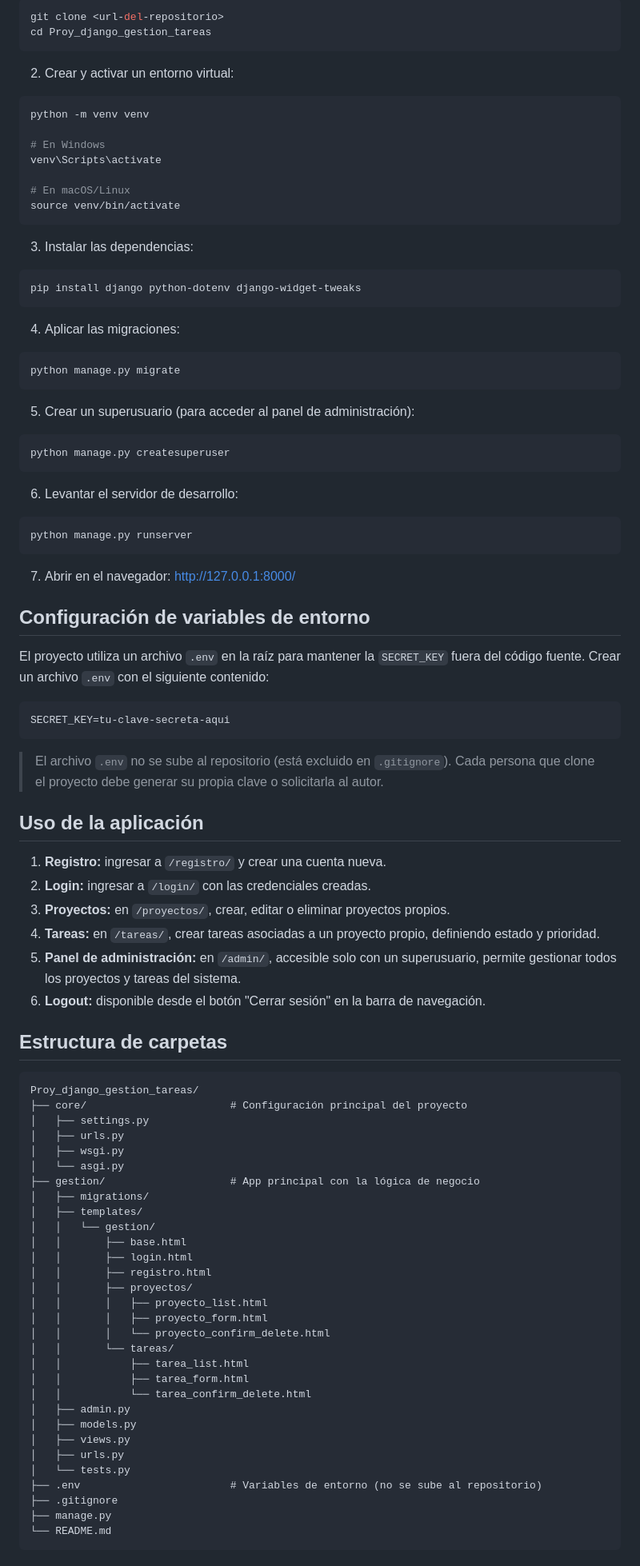
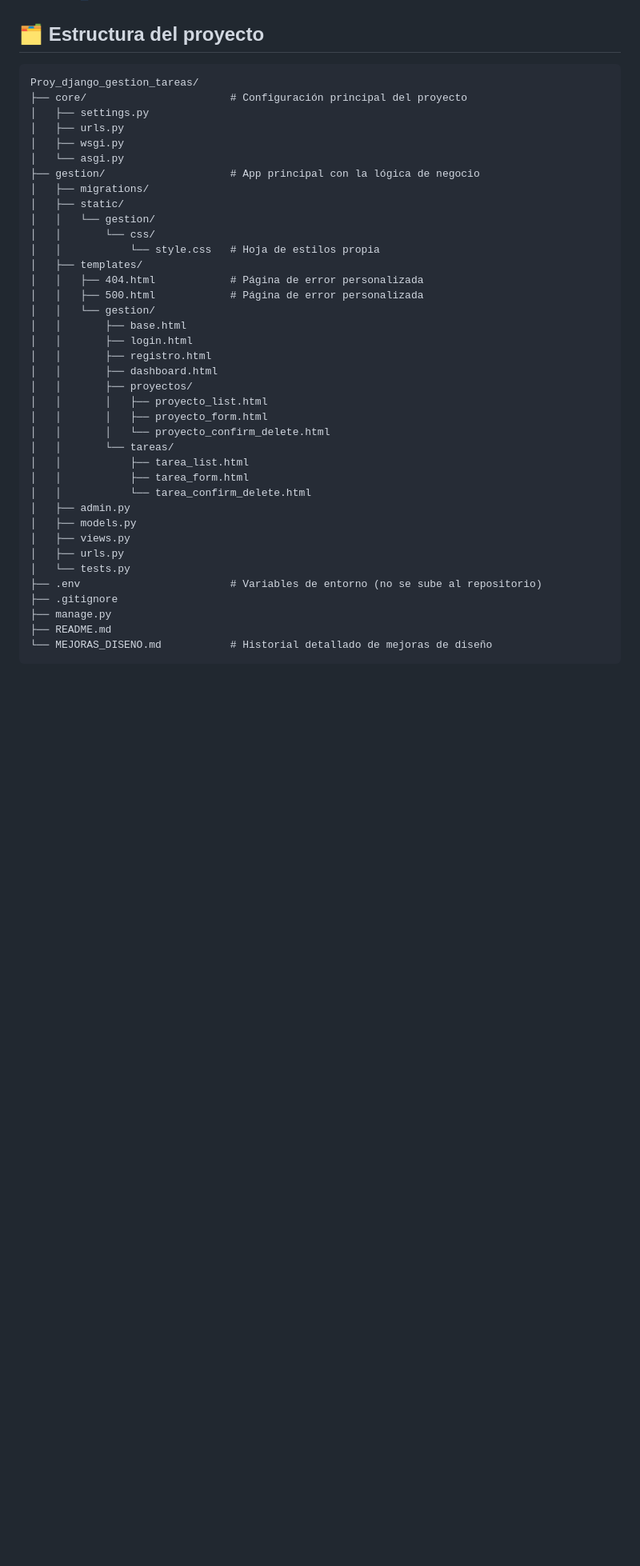
Before and after one commit to Javiermll/gestion-proyectos-tareas, a Markdown page: README.md, the part around one of its changes. Shown at 80% size. Drawn GitHub-style; blank space fills up the shorter version.

````diff
--- a/README.md
+++ b/README.md
@@ -63,66 +38,4 @@ El registro de usuarios se maneja con una vista propia basada en `UserCreationFo
-```bash
-git clone <url-del-repositorio>
-cd Proy_django_gestion_tareas
-```
-
-2. Crear y activar un entorno virtual:
-
-```bash
-python -m venv venv
-
-# En Windows
-venv\Scripts\activate
-
-# En macOS/Linux
-source venv/bin/activate
-```
-
-3. Instalar las dependencias:
-
-```bash
-pip install django python-dotenv django-widget-tweaks
-```
-
-4. Aplicar las migraciones:
-
-```bash
-python manage.py migrate
-```
-
-5. Crear un superusuario (para acceder al panel de administración):
-
-```bash
-python manage.py createsuperuser
-```
-
-6. Levantar el servidor de desarrollo:
-
-```bash
-python manage.py runserver
-```
-
-7. Abrir en el navegador: [http://127.0.0.1:8000/](http://127.0.0.1:8000/)
-
-## Configuración de variables de entorno
-
-El proyecto utiliza un archivo `.env` en la raíz para mantener la `SECRET_KEY` fuera del código fuente. Crear un archivo `.env` con el siguiente contenido:
-
-```
-SECRET_KEY=tu-clave-secreta-aqui
-```
-
-> El archivo `.env` no se sube al repositorio (está excluido en `.gitignore`). Cada persona que clone el proyecto debe generar su propia clave o solicitarla al autor.
-
-## Uso de la aplicación
-
-1. **Registro:** ingresar a `/registro/` y crear una cuenta nueva.
-2. **Login:** ingresar a `/login/` con las credenciales creadas.
-3. **Proyectos:** en `/proyectos/`, crear, editar o eliminar proyectos propios.
-4. **Tareas:** en `/tareas/`, crear tareas asociadas a un proyecto propio, definiendo estado y prioridad.
-5. **Panel de administración:** en `/admin/`, accesible solo con un superusuario, permite gestionar todos los proyectos y tareas del sistema.
-6. **Logout:** disponible desde el botón "Cerrar sesión" en la barra de navegación.
-
-## Estructura de carpetas
+## 🗂️ Estructura del proyecto
 
 ```
 Proy_django_gestion_tareas/
@@ -133,11 +46,18 @@ Proy_django_gestion_tareas/
 │   └── asgi.py
 ├── gestion/                    # App principal con la lógica de negocio
 │   ├── migrations/
+│   ├── static/
+│   │   └── gestion/
+│   │       └── css/
+│   │           └── style.css   # Hoja de estilos propia
 │   ├── templates/
+│   │   ├── 404.html            # Página de error personalizada
+│   │   ├── 500.html            # Página de error personalizada
 │   │   └── gestion/
 │   │       ├── base.html
 │   │       ├── login.html
 │   │       ├── registro.html
+│   │       ├── dashboard.html
 │   │       ├── proyectos/
 │   │       │   ├── proyecto_list.html
 │   │       │   ├── proyecto_form.html
@@ -154,6 +74,7 @@ Proy_django_gestion_tareas/
 ├── .env                        # Variables de entorno (no se sube al repositorio)
 ├── .gitignore
 ├── manage.py
-└── README.md
+├── README.md
+└── MEJORAS_DISENO.md           # Historial detallado de mejoras de diseño
 ```
 
````
Also changed, not shown: other parts of README.md (+114 -74 lines).
